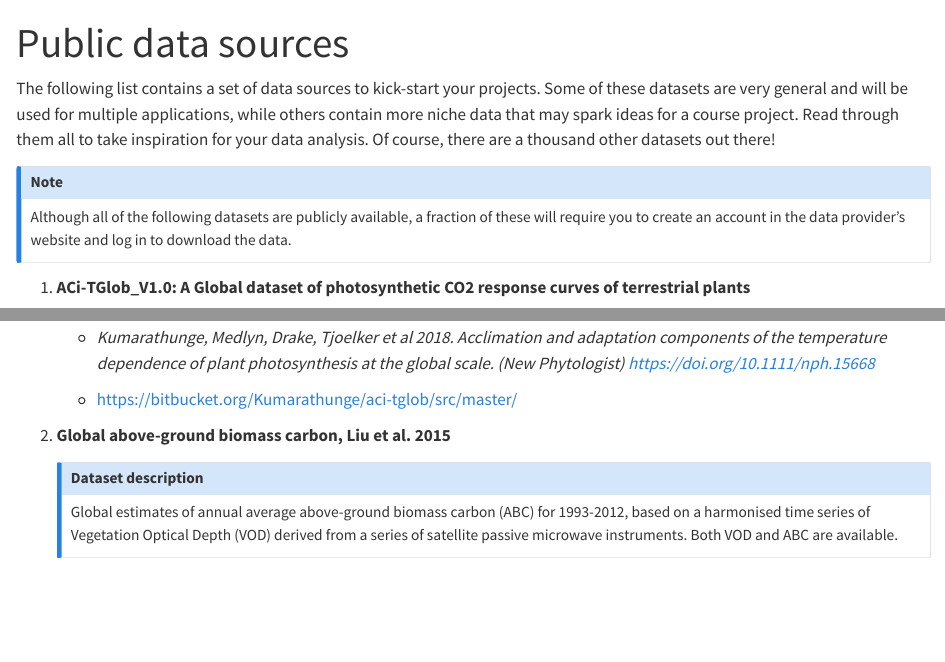
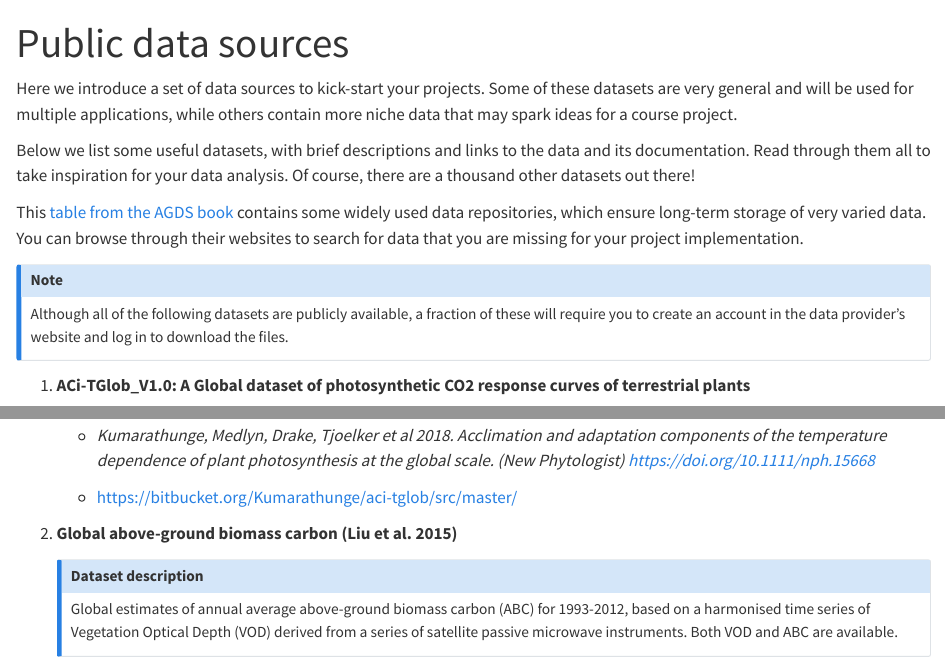
Before and after one commit to stineb/agds_proseminar, a Quarto document (book/public_data.qmd): the page in a window 1100 px wide, from its top, and a second part further down, joined at a grey line. Rendered offline with R 4.5, knitr and Pandoc in place of Quarto, with nearby package versions.

Commit message:
add intro

```diff
--- a/book/public_data.qmd
+++ b/book/public_data.qmd
@@ -2,10 +2,14 @@
 title: "Public data sources"
 ---
 
-The following list contains a set of data sources to kick-start your projects. Some of these datasets are very general and will be used for multiple applications, while others contain more niche data that may spark ideas for a course project. Read through them all to take inspiration for your data analysis. Of course, there are a thousand other datasets out there!
+Here we introduce a set of data sources to kick-start your projects. Some of these datasets are very general and will be used for multiple applications, while others contain more niche data that may spark ideas for a course project.
+
+Below we list some useful datasets, with brief descriptions and links to the data and its documentation. Read through them all to take inspiration for your data analysis. Of course, there are a thousand other datasets out there!
+
+This [table from the AGDS book](https://geco-bern.github.io/agds/openscience.html#data-retention) contains some widely used data repositories, which ensure long-term storage of very varied data. You can browse through their websites to search for data that you are missing for your project implementation.
 
 ::: callout-note
-Although all of the following datasets are publicly available, a fraction of these will require you to create an account in the data provider's website and log in to download the data.
+Although all of the following datasets are publicly available, a fraction of these will require you to create an account in the data provider's website and log in to download the files.
 :::
 
 1.  **ACi-TGlob_V1.0: A Global dataset of photosynthetic CO2 response curves of terrestrial plants**
@@ -44,7 +48,7 @@ Although all of the following datasets are publicly available, a fraction of the
 
     -   <https://bitbucket.org/Kumarathunge/aci-tglob/src/master/>
 
-2.  **Global above-ground biomass carbon, Liu et al. 2015**
+2.  **Global above-ground biomass carbon (Liu et al. 2015)**
 
     ::: {.callout-note appearance="minimal" icon="false" collapse="true"}
     ## Dataset description
```
